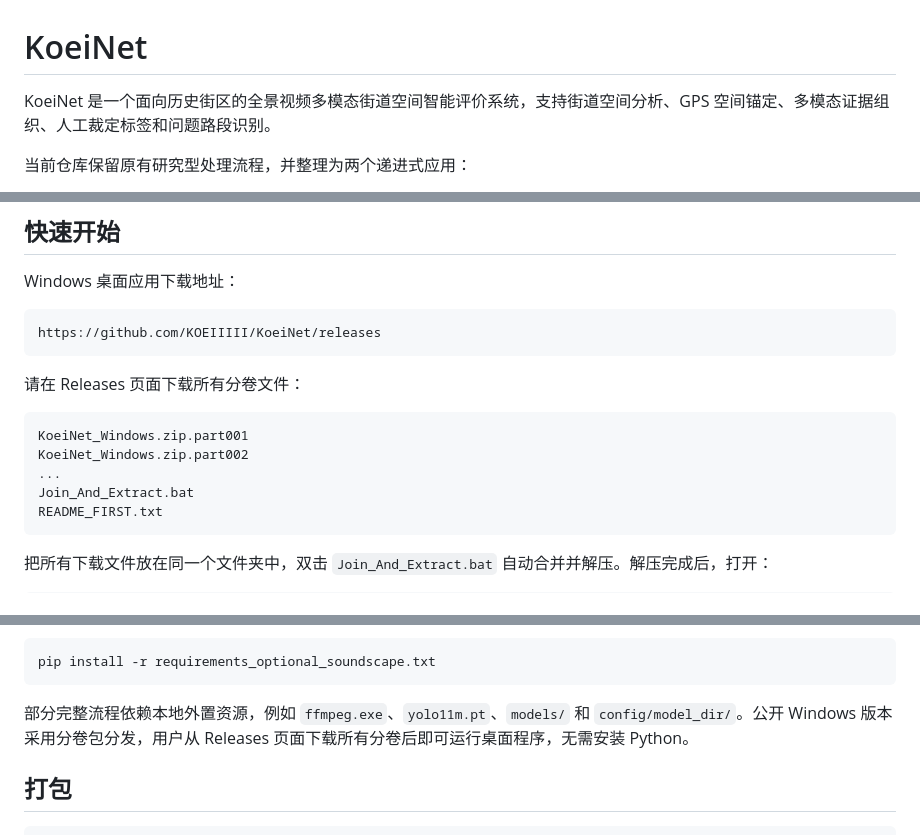
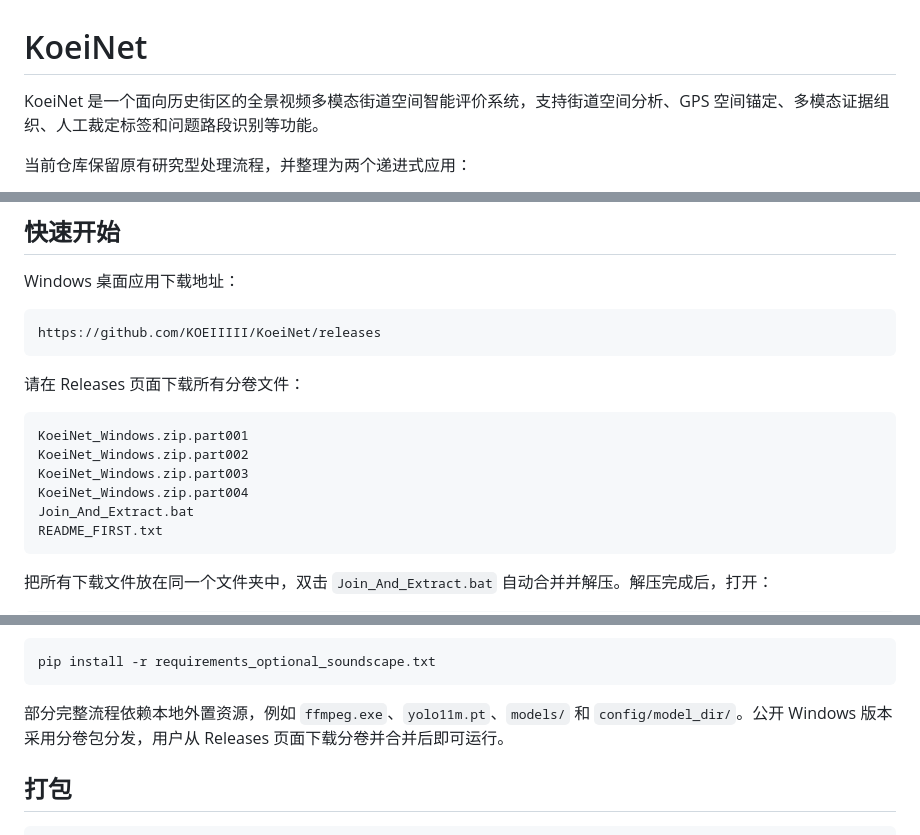
Before and after one commit to KOEIIIII/KoeiNet, a Markdown page: README_zh.md, 3 parts joined by grey strips. Drawn GitHub-style.

````diff
--- a/README_zh.md
+++ b/README_zh.md
@@ -1,6 +1,6 @@
 # KoeiNet
 
-KoeiNet 是一个面向历史街区的全景视频多模态街道空间智能评价系统，支持街道空间分析、GPS 空间锚定、多模态证据组织、人工裁定标签和问题路段识别。
+KoeiNet 是一个面向历史街区的全景视频多模态街道空间智能评价系统，支持街道空间分析、GPS 空间锚定、多模态证据组织、人工裁定标签和问题路段识别等功能。
 
 当前仓库保留原有研究型处理流程，并整理为两个递进式应用：
 
@@ -29,7 +29,8 @@ https://github.com/KOEIIIII/KoeiNet/releases
 ```text
 KoeiNet_Windows.zip.part001
 KoeiNet_Windows.zip.part002
-...
+KoeiNet_Windows.zip.part003
+KoeiNet_Windows.zip.part004
 Join_And_Extract.bat
 README_FIRST.txt
 ```
@@ -120,7 +121,7 @@ pip install -r requirements_gui.txt
 pip install -r requirements_optional_soundscape.txt
 ```
 
-部分完整流程依赖本地外置资源，例如 `ffmpeg.exe`、`yolo11m.pt`、`models/` 和 `config/model_dir/`。公开 Windows 版本采用分卷包分发，用户从 Releases 页面下载所有分卷后即可运行桌面程序，无需安装 Python。
+部分完整流程依赖本地外置资源，例如 `ffmpeg.exe`、`yolo11m.pt`、`models/` 和 `config/model_dir/`。公开 Windows 版本采用分卷包分发，用户从 Releases 页面下载分卷并合并后即可运行。
 
 ## 打包
 
````
Also changed, not shown: other parts of README_zh.md (+1 -1 lines).
